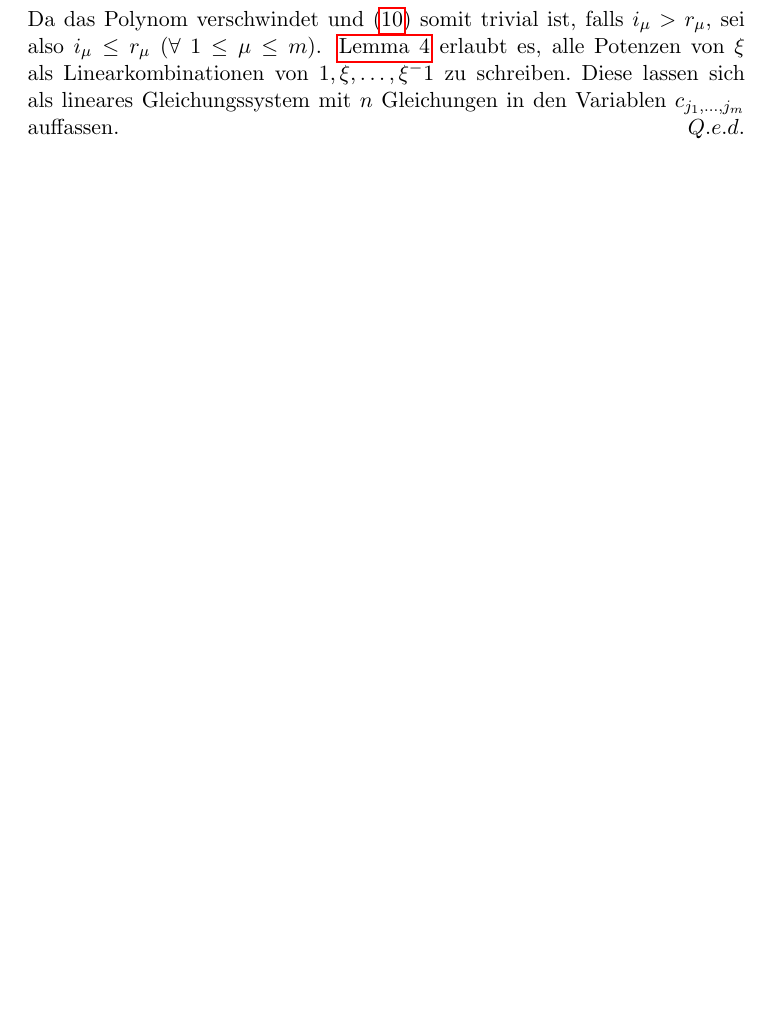
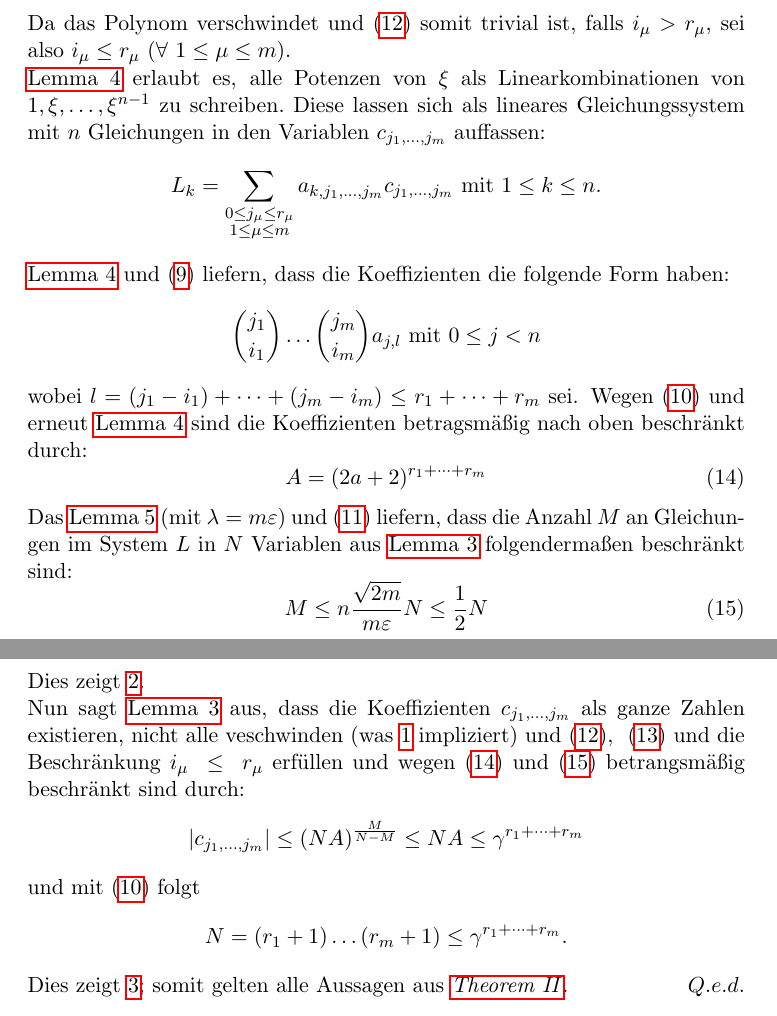
Before and after one commit to Mueller-Marius/Seminararbeit_Satz_von_Roth, a LaTeX paper (src/main.tex, which reads src/preamble.tex, src/theorem-ii.tex): part of page 10 of 10 before the commit and two parts of pages 10 and 11 of 11 after it, the two joined at a grey line, cut so that both start at the same text, the shorter picture padded with empty space. Compiled offline with pdfLaTeX.

Commit message:
almost pre-final commit #6

```diff
--- a/src/preamble.tex
+++ b/src/preamble.tex
@@ -21,6 +21,7 @@
 \newcommand{\den}[1]{\frac{1}{#1}}
 \newcommand{\cbrt}[1]{\sqrt[3]{#1}}
 \newcommand{\shine}{\textcolor{cyan}{\textbf{\varhexagon}}}
+\newcommand{\spaceoperator}{\forall \ }
 
 \newmdenv[
     linewidth=0pt,
--- a/src/theorem-ii.tex
+++ b/src/theorem-ii.tex
@@ -45,12 +46,47 @@
                 R_{\enum{i_1}{i_m}}(\enum{\xi}{\xi}) = 0 \label{eq:rem-poly-condition}
             \end{equation}
             sodass ebenfalls gilt:
+            \begin{equation}
+                \sum_{1 \leq \mu \leq m} \frac{i_\mu}{r_\mu} \leq \den{2} m(1 - \varepsilon) \label{eq:ind-condition}
+            \end{equation}
+            Da das Polynom verschwindet und~\eqref{eq:rem-poly-condition} somit trivial ist, falls $i_\mu > r_\mu$, sei
+            also $i_\mu \leq r_\mu \ (\spaceoperator 1 \leq \mu \leq m)$.
+            \newline
+            \hyperref[subsec:lemma4]{Lemma~4} erlaubt es, alle Potenzen von $\xi$ als Linearkombinationen von $1, \enum
+            {\xi}{\xi^{n-1}}$ zu schreiben.\ Diese lassen sich als lineares Gleichungssystem mit $n$ Gleichungen in den
+            Variablen $c_{\enum{j_1}{j_m}}$ auffassen:
             \begin{equation*}
-                \sum_{1 \leq \mu \leq m} \frac{i_\mu}{r_\mu} \leq \den{2} m(1 - \varepsilon)
+                L_k = \sum_{\substack{0 \leq j_\mu \leq r_\mu \\ 1 \leq \mu \leq m}} a_{k, \enum{j_1}{j_m}} c_{\enum{j_1}
+                {j_m}} \sptext{mit} 1 \leq k \leq n.
             \end{equation*}
-            Da das Polynom verschwindet und~\eqref{eq:rem-poly-condition} somit trivial ist, falls $i_\mu > r_\mu$, sei
-            also $i_\mu \leq r_\mu$ ($\forall \ 1 \leq \mu \leq m$).
-            \hyperref[subsec:lemma4]{Lemma 4} erlaubt es, alle Potenzen von $\xi$ als Linearkombinationen von $1, \enum{\xi}
-            {\xi^-1}$ zu schreiben.\ Diese lassen sich als lineares Gleichungssystem mit $n$ Gleichungen in den Variablen
-            $c_{\enum{j_1}{j_m}}$ auffassen.
+            \hyperref[subsec:lemma4]{Lemma~4} und~\eqref{eq:2.4} liefern, dass die Koeffizienten die folgende Form haben:
+            \begin{equation*}
+                \spdots{\binom{j_1}{i_1}}{\binom{j_m}{i_m}}a_{j,l} \sptext{mit} 0 \leq j < n
+            \end{equation*}
+            wobei $l = \dsum{(j_1 - i_1)}{(j_m - i_m)} \leq \dsum{r_1}{r_m}$ sei.
+            \textrm{Wegen~\eqref{eq:2.5} und erneut \hyperref[subsec:lemma4]{Lemma~4} sind die Koeffizienten betragsmäßig
+            nach oben beschränkt durch:}
+            \begin{equation}
+                A = (2a + 2)^{\dsum{r_1}{r_m}} \label{eq:coeff-condition}
+            \end{equation}
+            \textrm{Das \hyperref[subsec:lemma5]{Lemma~5} (mit $\lambda = m \varepsilon$) und~\eqref{eq:def-m} liefern,
+            dass die Anzahl $M$ an Gleichungen im System $L$ in $N$ Variablen aus~\hyperref[subsec:lemma3]{Lemma~3}
+            folgendermaßen beschränkt sind:}
+            \begin{equation}
+                M \leq n \frac{\sqrt{2m}}{m \varepsilon} N \leq \den{2} N \label{eq:M-condition}
+            \end{equation}
+            Dies zeigt~\ref{st:ind-st}.
+            \newline
+            \textrm{Nun sagt \hyperref[subsec:lemma3]{Lemma~3} aus, dass die Koeffizienten $c_{\enum{j_1}{j_m}}$ als ganze
+            Zahlen existieren, nicht alle veschwinden (was~\ref{st:R-st} impliziert) und~\eqref{eq:rem-poly-condition},
+            ~\eqref{eq:ind-condition} und die Beschränkung $i_\mu~\leq~r_\mu$ erfüllen und wegen~\eqref{eq:coeff-condition}
+            und~\eqref{eq:M-condition} betrangsmäßig beschränkt sind durch:}
+            \begin{equation*}
+                \left| c_{\enum{j_1}{j_m}} \right| \leq (NA)^{\frac{M}{N-M}} \leq NA \leq \gamma^{\dsum{r_1}{r_m}}
+            \end{equation*}
+            und mit~\eqref{eq:2.5} folgt
+            \begin{equation*}
+                N = \spdots{(r_1 + 1)}{(r_m + 1)} \leq \gamma^{\dsum{r_1}{r_m}}.
+            \end{equation*}
+            Dies zeigt~\ref{st:cont-st}; somit gelten alle Aussagen aus \hyperref[subsec:th2]{\emph{Theorem~II}}.
         \end{namedproof}
```
Also changed, not shown: src/lemmas3-5.tex (+1 -1 lines), src/preliminaries.tex (+14 -2 lines), out/main.pdf, src/theorem-ii.tex (15 more changed lines), 4 other files.
